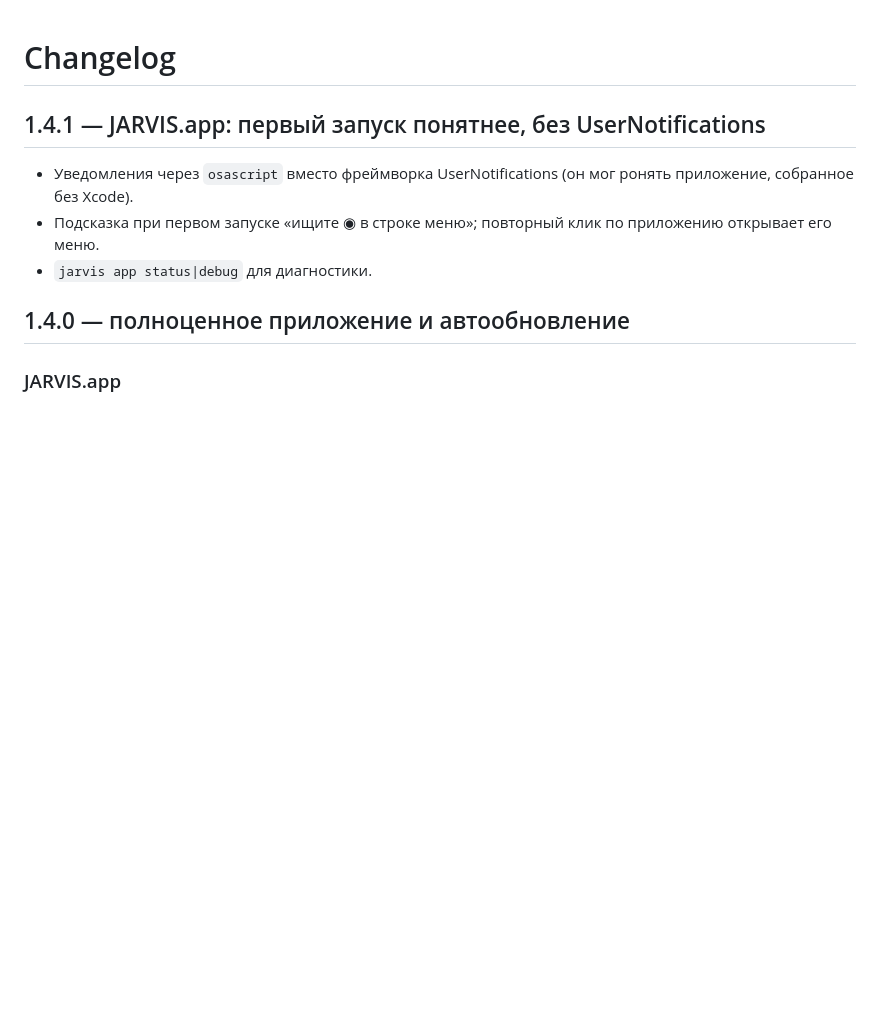
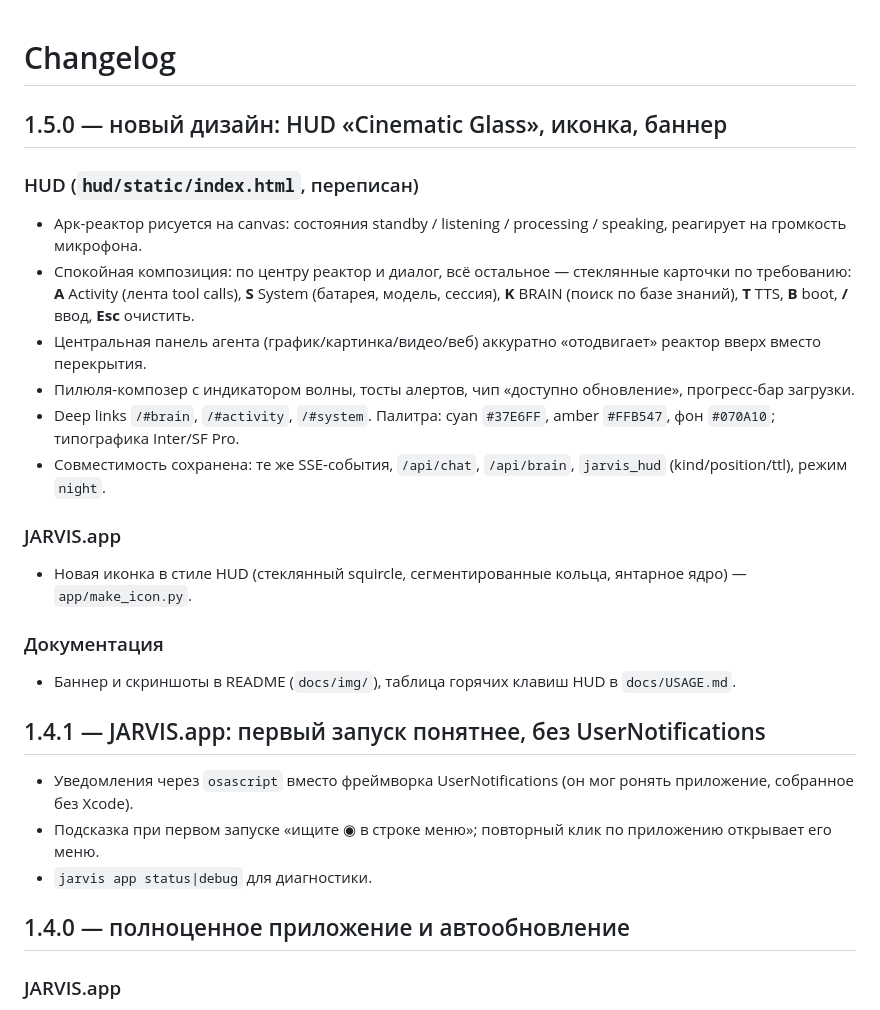
Before and after one commit to debug999-cyber/jarvis-hermes, a Markdown page: docs/CHANGELOG.md, the part around the change. Rendered like a GitHub page; blank space fills up the shorter version.

```diff
--- a/docs/CHANGELOG.md
+++ b/docs/CHANGELOG.md
@@ -1,4 +1,18 @@
 # Changelog
+
+## 1.5.0 — новый дизайн: HUD «Cinematic Glass», иконка, баннер
+### HUD (`hud/static/index.html`, переписан)
+- Арк-реактор рисуется на canvas: состояния standby / listening / processing / speaking, реагирует на громкость микрофона.
+- Спокойная композиция: по центру реактор и диалог, всё остальное — стеклянные карточки по требованию:
+  **A** Activity (лента tool calls), **S** System (батарея, модель, сессия), **K** BRAIN (поиск по базе знаний), **T** TTS, **B** boot, **/** ввод, **Esc** очистить.
+- Центральная панель агента (график/картинка/видео/веб) аккуратно «отодвигает» реактор вверх вместо перекрытия.
+- Пилюля-композер с индикатором волны, тосты алертов, чип «доступно обновление», прогресс-бар загрузки.
+- Deep links `/#brain`, `/#activity`, `/#system`. Палитра: cyan `#37E6FF`, amber `#FFB547`, фон `#070A10`; типографика Inter/SF Pro.
+- Совместимость сохранена: те же SSE-события, `/api/chat`, `/api/brain`, `jarvis_hud` (kind/position/ttl), режим `night`.
+### JARVIS.app
+- Новая иконка в стиле HUD (стеклянный squircle, сегментированные кольца, янтарное ядро) — `app/make_icon.py`.
+### Документация
+- Баннер и скриншоты в README (`docs/img/`), таблица горячих клавиш HUD в `docs/USAGE.md`.
 
 ## 1.4.1 — JARVIS.app: первый запуск понятнее, без UserNotifications
 - Уведомления через `osascript` вместо фреймворка UserNotifications (он мог ронять приложение, собранное без Xcode).
```
Also changed, not shown: README.md (+12 -1 lines), docs/USAGE.md (+14 -3 lines), docs/img/banner.jpg (added), docs/img/hud-calm.jpg (added), docs/img/hud-panels.jpg (added), 3 other files.
